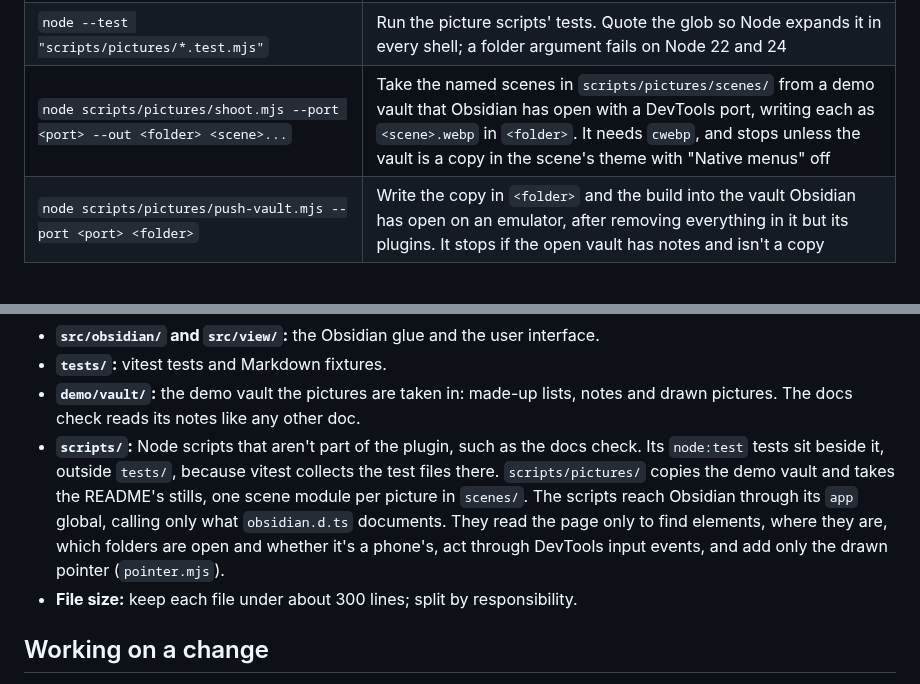
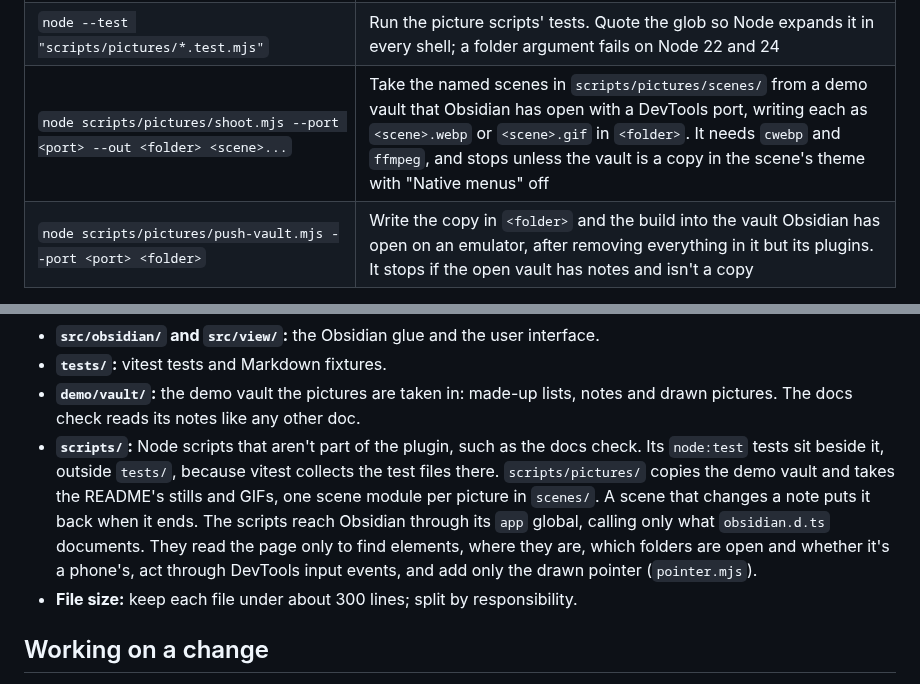
Before and after one commit to princelundgren/PrinceListsObsidianPlugin, a Markdown page: AGENTS.md, 2 parts joined by grey strips. Drawn GitHub-style.

Commit message:
Record the README's GIFs with a script (#201)
The demo vault gains two archived items, and its third moves up into view, since the archive GIF's alt text promises three.

```diff
--- a/AGENTS.md
+++ b/AGENTS.md
@@ -103,7 +103,7 @@ workspace files when it opens it. These need Node.js 22 or later too:
 |---|---|
 | `node scripts/pictures/demo-vault.mjs <folder> [--theme dark\|light] [--today YYYY-MM-DD]` | Copy the demo vault into `<folder>`, its dates moved from the day they were written for to today. It writes only into a folder with no notes or an earlier copy, never through a linked `.obsidian/`, and keeps `.obsidian/plugins/` |
 | `node --test "scripts/pictures/*.test.mjs"` | Run the picture scripts' tests. Quote the glob so Node expands it in every shell; a folder argument fails on Node 22 and 24 |
-| `node scripts/pictures/shoot.mjs --port <port> --out <folder> <scene>...` | Take the named scenes in `scripts/pictures/scenes/` from a demo vault that Obsidian has open with a DevTools port, writing each as `<scene>.webp` in `<folder>`. It needs `cwebp`, and stops unless the vault is a copy in the scene's theme with "Native menus" off |
+| `node scripts/pictures/shoot.mjs --port <port> --out <folder> <scene>...` | Take the named scenes in `scripts/pictures/scenes/` from a demo vault that Obsidian has open with a DevTools port, writing each as `<scene>.webp` or `<scene>.gif` in `<folder>`. It needs `cwebp` and `ffmpeg`, and stops unless the vault is a copy in the scene's theme with "Native menus" off |
 | `node scripts/pictures/push-vault.mjs --port <port> <folder>` | Write the copy in `<folder>` and the build into the vault Obsidian has open on an emulator, after removing everything in it but its plugins. It stops if the open vault has notes and isn't a copy |
 
 To make a demo vault: close an earlier copy in Obsidian if it's open, run the copy script, then
@@ -141,11 +141,11 @@ demo vault on the emulator and end it with `adb forward --remove tcp:<port>`.
   pictures. The docs check reads its notes like any other doc.
 - **`scripts/`:** Node scripts that aren't part of the plugin, such as the docs check. Its
   `node:test` tests sit beside it, outside `tests/`, because vitest collects the test files there.
-  `scripts/pictures/` copies the demo vault and takes the README's stills, one scene module per
-  picture in `scenes/`. The scripts reach Obsidian through its `app` global, calling only what
-  `obsidian.d.ts` documents. They read the page only to find elements, where they are, which
-  folders are open and whether it's a phone's, act through DevTools input events, and add only the
-  drawn pointer (`pointer.mjs`).
+  `scripts/pictures/` copies the demo vault and takes the README's stills and GIFs, one scene module
+  per picture in `scenes/`. A scene that changes a note puts it back when it ends. The scripts reach
+  Obsidian through its `app` global, calling only what `obsidian.d.ts` documents. They read the page
+  only to find elements, where they are, which folders are open and whether it's a phone's, act
+  through DevTools input events, and add only the drawn pointer (`pointer.mjs`).
 - **File size:** keep each file under about 300 lines; split by responsibility.
 
 ## Working on a change
```
Also changed, not shown: README.md (+1 -1 lines), demo/vault/To do.md (+3 -1 lines), docs/images/archive.gif, docs/images/list-desktop.gif, docs/images/schedule.gif, docs/images/tick-and-drag.gif, 6 other files.
